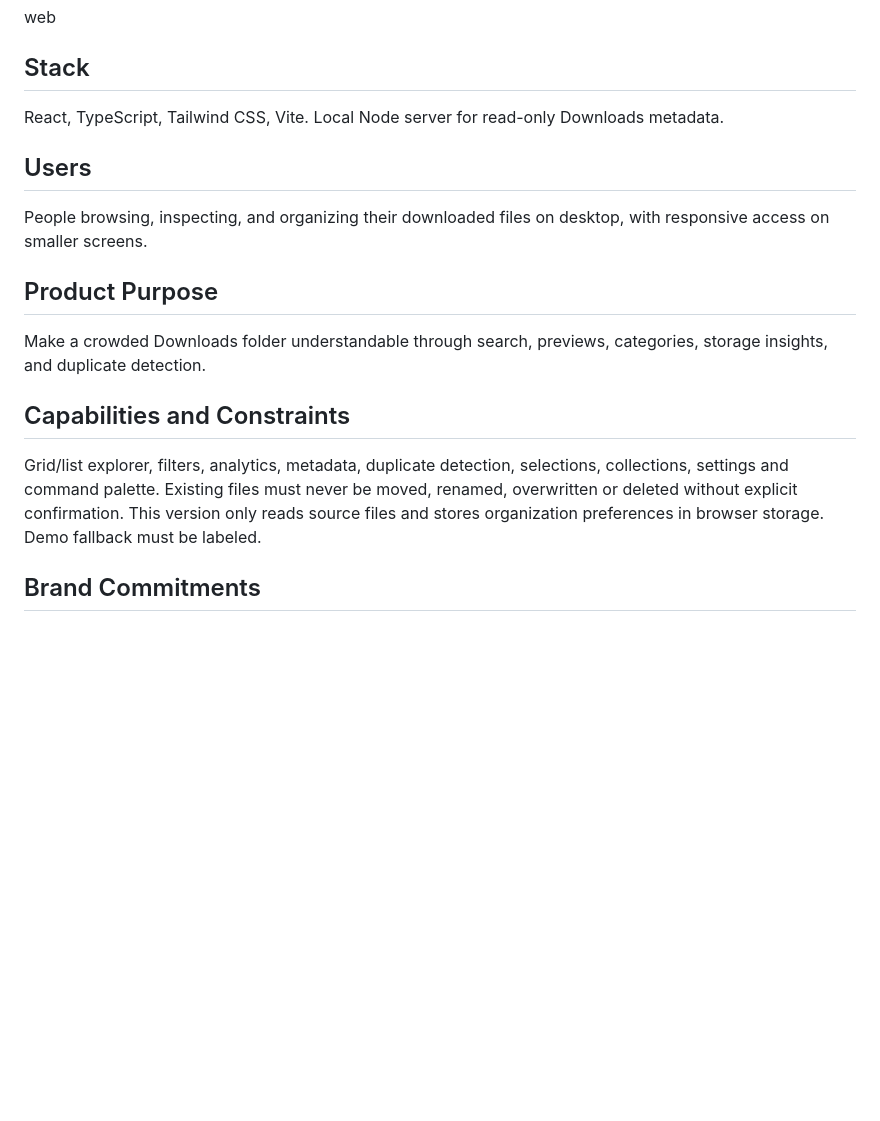
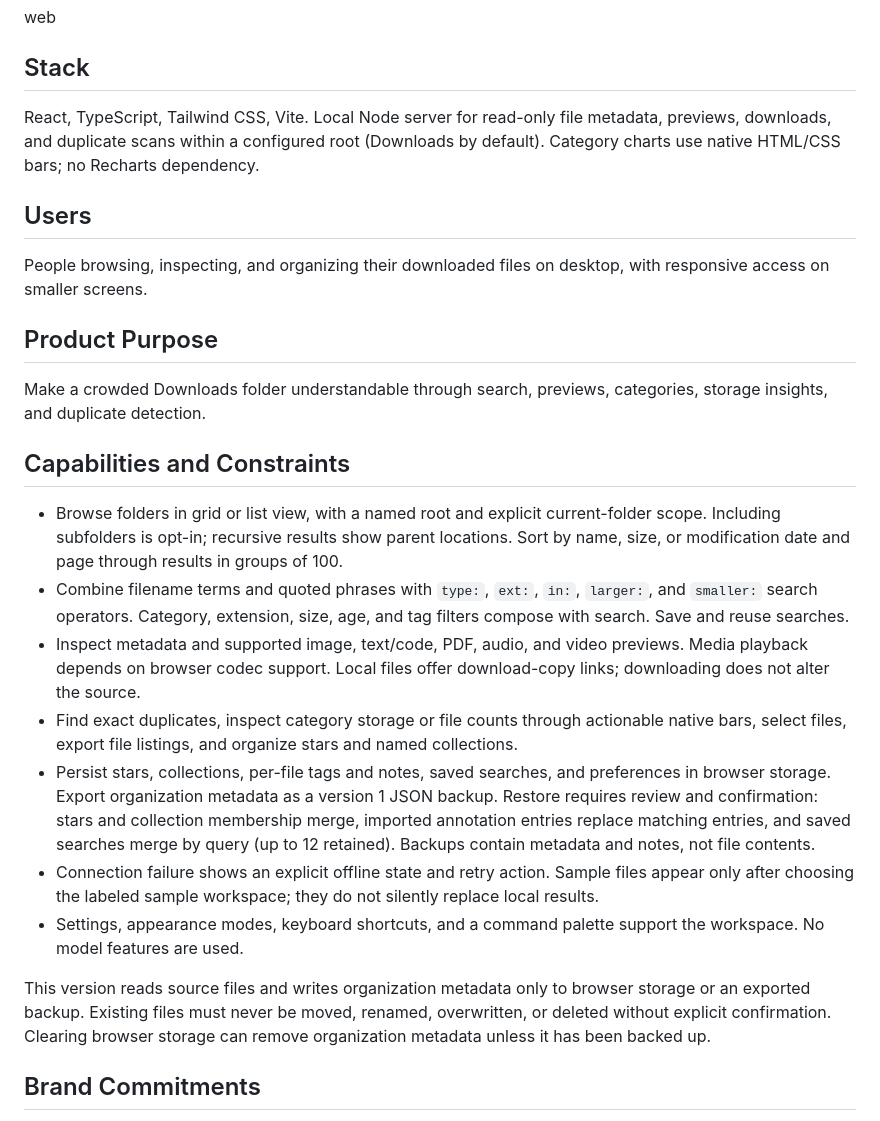
Before and after one commit to ebilesh/sift, a Markdown page: PRODUCT.md, the part around the change. Rendered like a GitHub page; blank space fills up the shorter version.

```diff
--- a/PRODUCT.md
+++ b/PRODUCT.md
@@ -6,7 +6,7 @@
 web
 
 ## Stack
-React, TypeScript, Tailwind CSS, Vite. Local Node server for read-only Downloads metadata.
+React, TypeScript, Tailwind CSS, Vite. Local Node server for read-only file metadata, previews, downloads, and duplicate scans within a configured root (Downloads by default). Category charts use native HTML/CSS bars; no Recharts dependency.
 
 ## Users
 People browsing, inspecting, and organizing their downloaded files on desktop, with responsive access on smaller screens.
@@ -15,7 +15,15 @@ People browsing, inspecting, and organizing their downloaded files on desktop, w
 Make a crowded Downloads folder understandable through search, previews, categories, storage insights, and duplicate detection.
 
 ## Capabilities and Constraints
-Grid/list explorer, filters, analytics, metadata, duplicate detection, selections, collections, settings and command palette. Existing files must never be moved, renamed, overwritten or deleted without explicit confirmation. This version only reads source files and stores organization preferences in browser storage. Demo fallback must be labeled.
+- Browse folders in grid or list view, with a named root and explicit current-folder scope. Including subfolders is opt-in; recursive results show parent locations. Sort by name, size, or modification date and page through results in groups of 100.
+- Combine filename terms and quoted phrases with `type:`, `ext:`, `in:`, `larger:`, and `smaller:` search operators. Category, extension, size, age, and tag filters compose with search. Save and reuse searches.
+- Inspect metadata and supported image, text/code, PDF, audio, and video previews. Media playback depends on browser codec support. Local files offer download-copy links; downloading does not alter the source.
+- Find exact duplicates, inspect category storage or file counts through actionable native bars, select files, export file listings, and organize stars and named collections.
+- Persist stars, collections, per-file tags and notes, saved searches, and preferences in browser storage. Export organization metadata as a version 1 JSON backup. Restore requires review and confirmation: stars and collection membership merge, imported annotation entries replace matching entries, and saved searches merge by query (up to 12 retained). Backups contain metadata and notes, not file contents.
+- Connection failure shows an explicit offline state and retry action. Sample files appear only after choosing the labeled sample workspace; they do not silently replace local results.
+- Settings, appearance modes, keyboard shortcuts, and a command palette support the workspace. No model features are used.
+
+This version reads source files and writes organization metadata only to browser storage or an exported backup. Existing files must never be moved, renamed, overwritten, or deleted without explicit confirmation. Clearing browser storage can remove organization metadata unless it has been backed up.
 
 ## Brand Commitments
 Sift. Premium charcoal interface, subtle violet accents, inspired by Linear, Raycast and Arc. Precise typography and spacing; no generic gradients or excessive glass.
```
Also changed, not shown: README.md (+63 -25 lines), docs/architecture.md (added, +33 -0 lines), docs/workspace.png (added), 16 other files.
